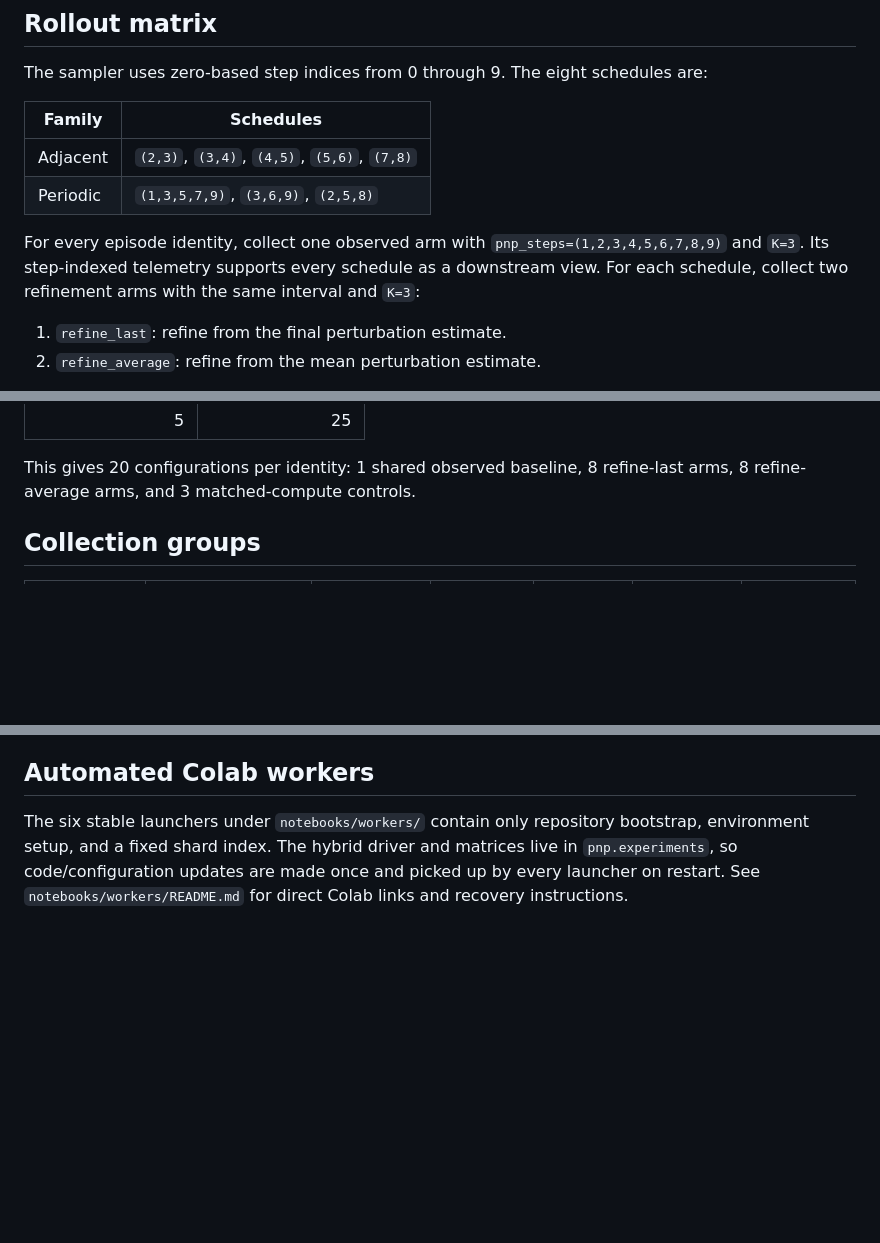
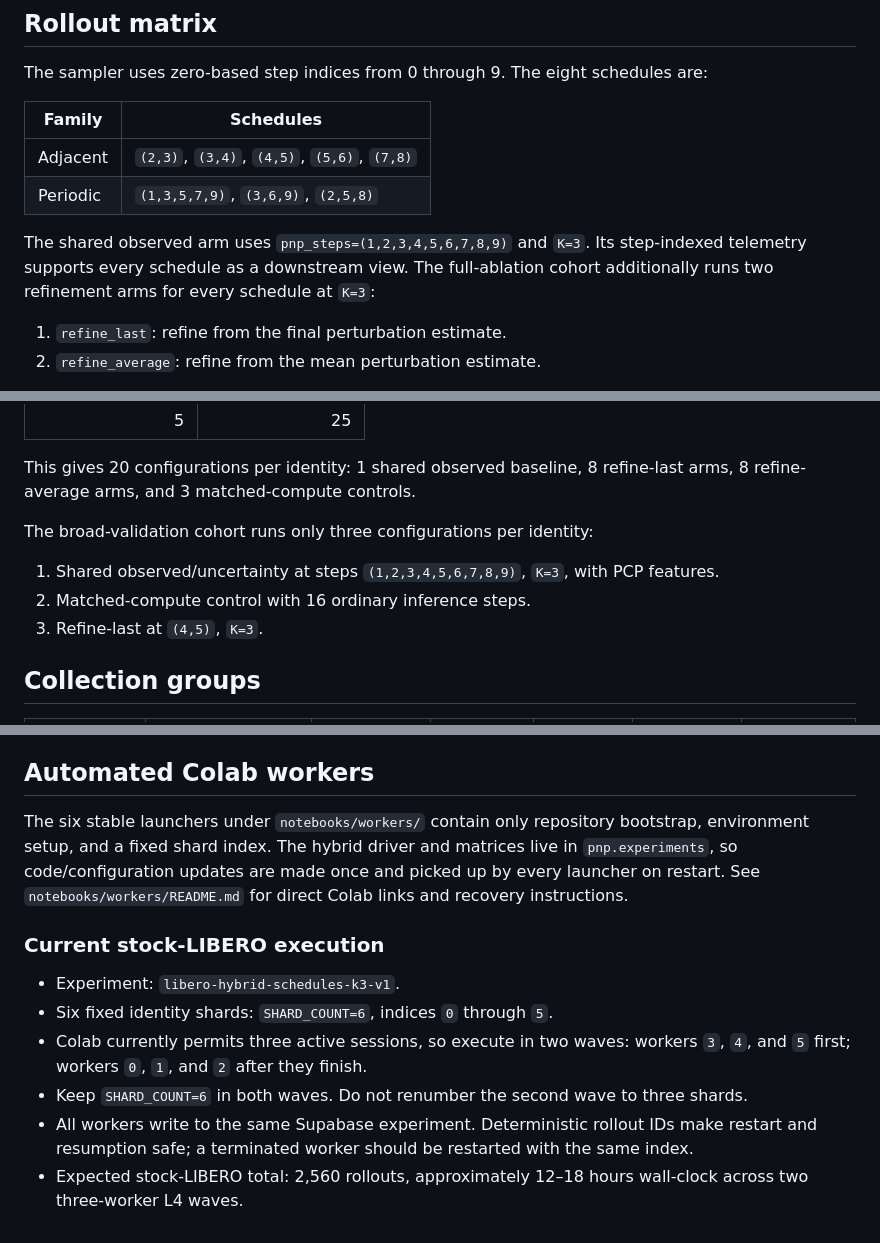
Before and after one commit to ArjunS07/cs159-sp26, a Markdown page: pnp-vla/ROLLOUT_PLAN.md, 3 parts joined by grey strips. GitHub-like rendering; blank space fills up the shorter version.

Commit message:
Document current sharded rollout execution

```diff
--- a/pnp-vla/ROLLOUT_PLAN.md
+++ b/pnp-vla/ROLLOUT_PLAN.md
@@ -15,9 +15,9 @@ The sampler uses zero-based step indices from 0 through 9. The eight schedules a
 | Adjacent | `(2,3)`, `(3,4)`, `(4,5)`, `(5,6)`, `(7,8)` |
 | Periodic | `(1,3,5,7,9)`, `(3,6,9)`, `(2,5,8)` |
 
-For every episode identity, collect one observed arm with `pnp_steps=(1,2,3,4,5,6,7,8,9)`
-and `K=3`. Its step-indexed telemetry supports every schedule as a downstream view. For each
-schedule, collect two refinement arms with the same interval and `K=3`:
+The shared observed arm uses `pnp_steps=(1,2,3,4,5,6,7,8,9)` and `K=3`. Its step-indexed
+telemetry supports every schedule as a downstream view. The full-ablation cohort additionally
+runs two refinement arms for every schedule at `K=3`:
 
 1. `refine_last`: refine from the final perturbation estimate.
 2. `refine_average`: refine from the mean perturbation estimate.
@@ -32,6 +32,12 @@ The unique matched-compute controls are based on `10 + K * len(schedule)`:
 
 This gives 20 configurations per identity: 1 shared observed baseline, 8 refine-last arms,
 8 refine-average arms, and 3 matched-compute controls.
+
+The broad-validation cohort runs only three configurations per identity:
+
+1. Shared observed/uncertainty at steps `(1,2,3,4,5,6,7,8,9)`, `K=3`, with PCP features.
+2. Matched-compute control with 16 ordinary inference steps.
+3. Refine-last at `(4,5)`, `K=3`.
 
 ## Collection groups
 
@@ -92,3 +98,15 @@ The six stable launchers under `notebooks/workers/` contain only repository boot
 environment setup, and a fixed shard index. The hybrid driver and matrices live in
 `pnp.experiments`, so code/configuration updates are made once and picked up by every launcher on
 restart. See `notebooks/workers/README.md` for direct Colab links and recovery instructions.
+
+### Current stock-LIBERO execution
+
+- Experiment: `libero-hybrid-schedules-k3-v1`.
+- Six fixed identity shards: `SHARD_COUNT=6`, indices `0` through `5`.
+- Colab currently permits three active sessions, so execute in two waves: workers `3`, `4`, and
+  `5` first; workers `0`, `1`, and `2` after they finish.
+- Keep `SHARD_COUNT=6` in both waves. Do not renumber the second wave to three shards.
+- All workers write to the same Supabase experiment. Deterministic rollout IDs make restart and
+  resumption safe; a terminated worker should be restarted with the same index.
+- Expected stock-LIBERO total: 2,560 rollouts, approximately 12–18 hours wall-clock across two
+  three-worker L4 waves.
```
Also changed, not shown: other parts of pnp-vla/ROLLOUT_PLAN.md (+1 -1 lines).
